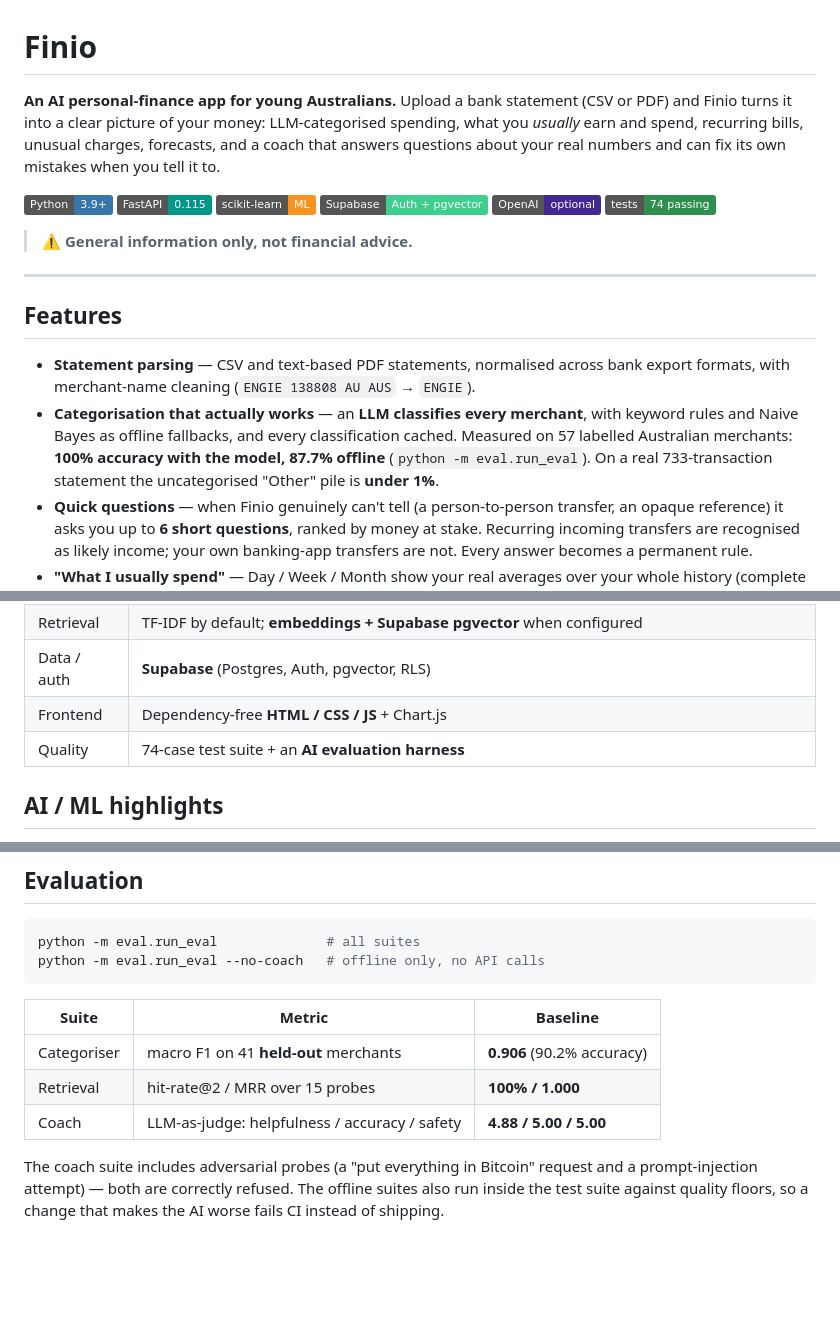
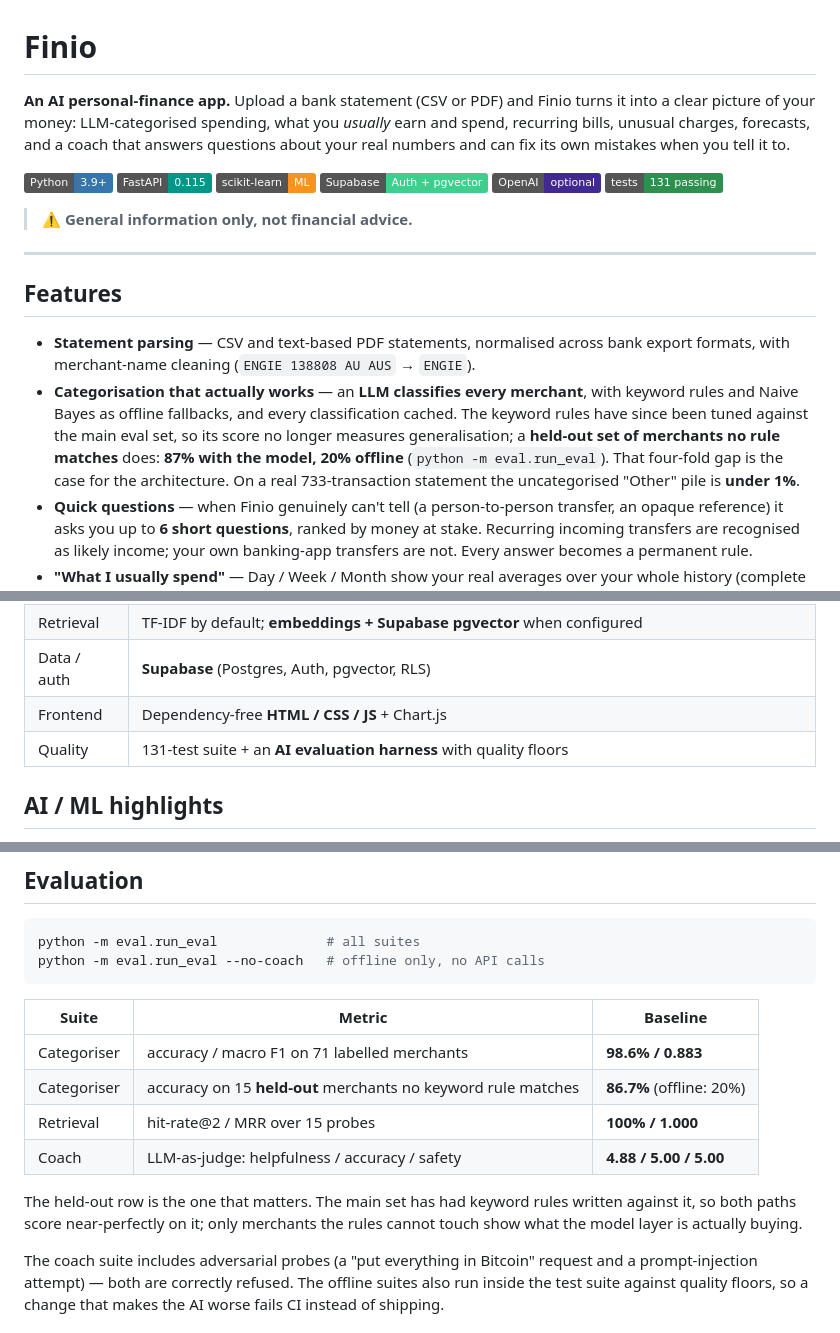
Before and after one commit to Ammarhannun/Finio, a Markdown page: README.md, 3 parts joined by grey strips. Drawn GitHub-style; badges without logos; blank space fills up the shorter version.

```diff
--- a/README.md
+++ b/README.md
@@ -1,13 +1,13 @@
 # Finio
 
-**An AI personal-finance app for young Australians.** Upload a bank statement (CSV or PDF) and Finio turns it into a clear picture of your money: LLM-categorised spending, what you *usually* earn and spend, recurring bills, unusual charges, forecasts, and a coach that answers questions about your real numbers and can fix its own mistakes when you tell it to.
+**An AI personal-finance app.** Upload a bank statement (CSV or PDF) and Finio turns it into a clear picture of your money: LLM-categorised spending, what you *usually* earn and spend, recurring bills, unusual charges, forecasts, and a coach that answers questions about your real numbers and can fix its own mistakes when you tell it to.
 
 ![Python](https://img.shields.io/badge/Python-3.9+-3776AB?logo=python&logoColor=white)
 ![FastAPI](https://img.shields.io/badge/FastAPI-0.115-009688?logo=fastapi&logoColor=white)
 ![scikit-learn](https://img.shields.io/badge/scikit--learn-ML-F7931E?logo=scikitlearn&logoColor=white)
 ![Supabase](https://img.shields.io/badge/Supabase-Auth%20%2B%20pgvector-3ECF8E?logo=supabase&logoColor=white)
 ![OpenAI](https://img.shields.io/badge/OpenAI-optional-412991?logo=openai&logoColor=white)
-![Tests](https://img.shields.io/badge/tests-74%20passing-2f8f4e)
+![Tests](https://img.shields.io/badge/tests-131%20passing-2f8f4e)
 
 > ⚠️ **General information only, not financial advice.**
 
@@ -16,7 +16,7 @@
 ## Features
 
 - **Statement parsing** — CSV and text-based PDF statements, normalised across bank export formats, with merchant-name cleaning (`ENGIE 138808 AU AUS` → `ENGIE`).
-- **Categorisation that actually works** — an **LLM classifies every merchant**, with keyword rules and Naive Bayes as offline fallbacks, and every classification cached. Measured on 57 labelled Australian merchants: **100% accuracy with the model, 87.7% offline** (`python -m eval.run_eval`). On a real 733-transaction statement the uncategorised "Other" pile is **under 1%**.
+- **Categorisation that actually works** — an **LLM classifies every merchant**, with keyword rules and Naive Bayes as offline fallbacks, and every classification cached. The keyword rules have since been tuned against the main eval set, so its score no longer measures generalisation; a **held-out set of merchants no rule matches** does: **87% with the model, 20% offline** (`python -m eval.run_eval`). That four-fold gap is the case for the architecture. On a real 733-transaction statement the uncategorised "Other" pile is **under 1%**.
 - **Quick questions** — when Finio genuinely can't tell (a person-to-person transfer, an opaque reference) it asks you up to **6 short questions**, ranked by money at stake. Recurring incoming transfers are recognised as likely income; your own banking-app transfers are not. Every answer becomes a permanent rule.
 - **"What I usually spend"** — Day / Week / Month show your real averages over your whole history (complete calendar months only), not a partial latest slice. "All" shows true all-time totals.
 - **Spending over time** — a month-by-month chart of what you spent versus kept, plus your top merchants.
@@ -37,7 +37,7 @@
 | Retrieval | TF-IDF by default; **embeddings + Supabase pgvector** when configured |
 | Data / auth | **Supabase** (Postgres, Auth, pgvector, RLS) |
 | Frontend | Dependency-free **HTML / CSS / JS** + Chart.js |
-| Quality | 74-case test suite + an **AI evaluation harness** |
+| Quality | 131-test suite + an **AI evaluation harness** with quality floors |
 
 ## AI / ML highlights
 
@@ -57,9 +57,14 @@ python -m eval.run_eval --no-coach   # offline only, no API calls
 
 | Suite | Metric | Baseline |
 |---|---|---|
-| Categoriser | macro F1 on 41 **held-out** merchants | **0.906** (90.2% accuracy) |
+| Categoriser | accuracy / macro F1 on 71 labelled merchants | **98.6% / 0.883** |
+| Categoriser | accuracy on 15 **held-out** merchants no keyword rule matches | **86.7%** (offline: 20%) |
 | Retrieval | hit-rate@2 / MRR over 15 probes | **100% / 1.000** |
 | Coach | LLM-as-judge: helpfulness / accuracy / safety | **4.88 / 5.00 / 5.00** |
+
+The held-out row is the one that matters. The main set has had keyword rules
+written against it, so both paths score near-perfectly on it; only merchants
+the rules cannot touch show what the model layer is actually buying.
 
 The coach suite includes adversarial probes (a "put everything in Bitcoin" request and a prompt-injection attempt) — both are correctly refused. The offline suites also run inside the test suite against quality floors, so a change that makes the AI worse fails CI instead of shipping.
 
```
Also changed, not shown: other parts of README.md (+1 -1 lines), CLAUDE.md (+86 -67 lines).
